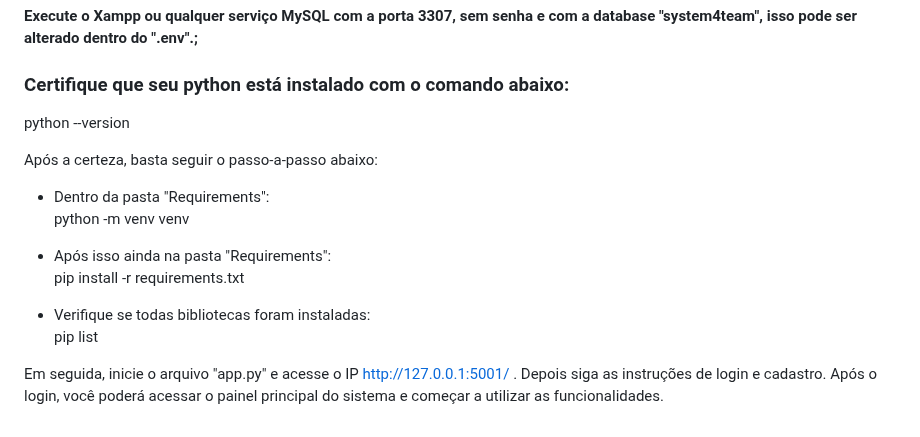
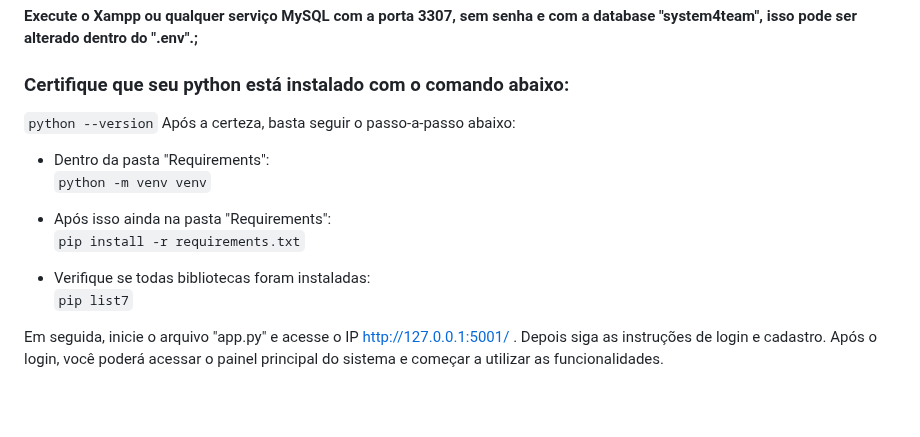
Before and after one commit to moisesferreirajj/System4Team, a Markdown page: README.md, the part around the change. GitHub-like rendering; blank space fills up the shorter version.

```diff
--- a/README.md
+++ b/README.md
@@ -48,18 +48,24 @@ O **SystemForTeam** é um sistema robusto desenvolvido para otimizar o gerenciam
 **Altere o nome do arquivo "enviroment.env" para apenas ".env";** <br><br>
 **Execute o Xampp ou qualquer serviço MySQL com a porta 3307, sem senha e com a database "system4team", isso pode ser alterado dentro do ".env".;**
 ### Certifique que seu python está instalado com o comando abaixo:
+``
 python --version
-
+``
 Após a certeza, basta seguir o passo-a-passo abaixo:<br>
 - Dentro da pasta "Requirements":<br>
+``
 python -m venv venv
+``
 
 - Após isso ainda na pasta "Requirements":<br>
+``
 pip install -r requirements.txt
+``
 
 - Verifique se todas bibliotecas foram instaladas:<br>
-pip list
-
+``
+pip list7
+``
 
 Em seguida, inicie o arquivo "app.py" e acesse o IP http://127.0.0.1:5001/ .
 Depois siga as instruções de login e cadastro. Após o login, você poderá acessar o painel principal do sistema e começar a utilizar as funcionalidades.
```
